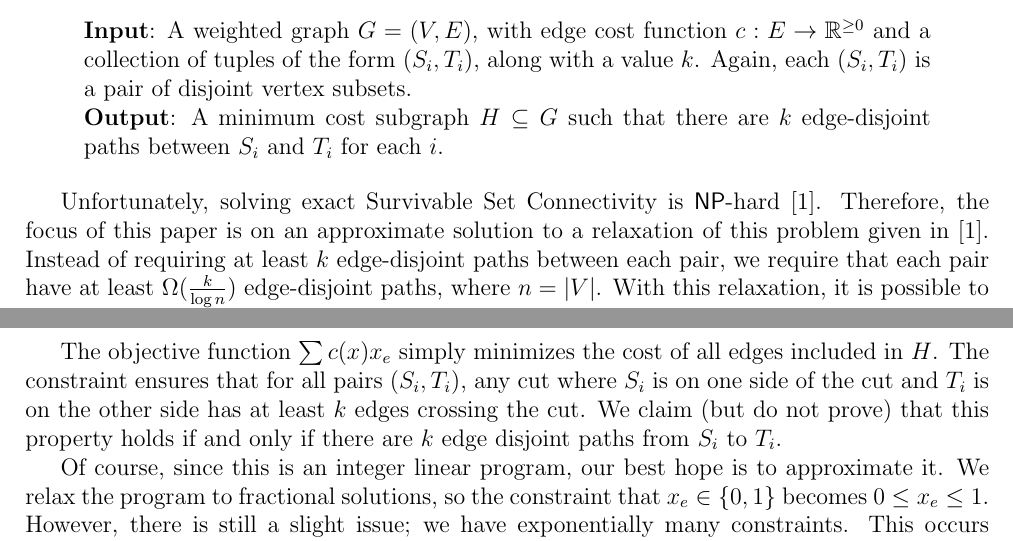
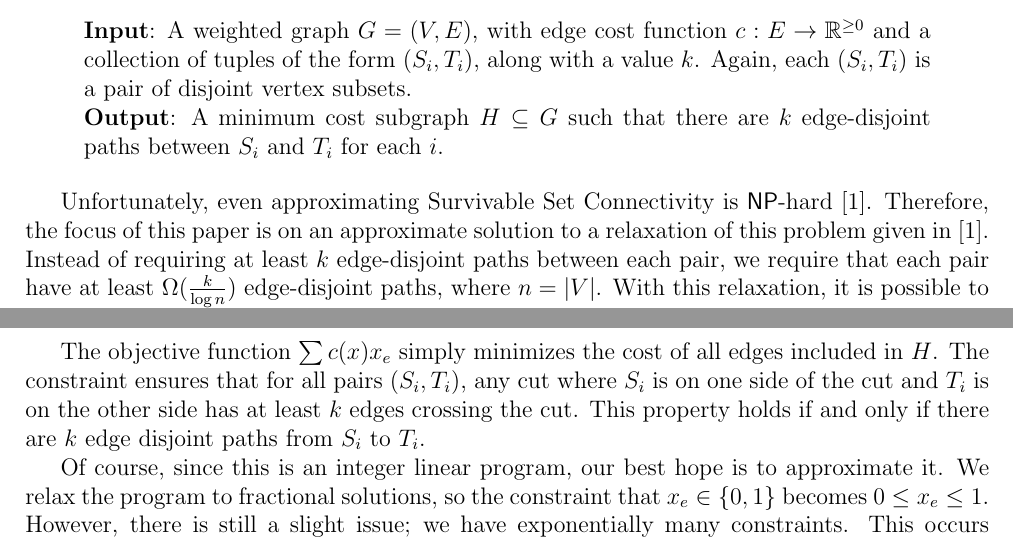
Before and after one commit to erikwaing/6.856-Final-Project, a LaTeX document (draft.tex): two parts of pages 1 and 2 of 12, joined at a grey line, cut so that both start at the same text. Compiled offline with pdfLaTeX.

Commit message:
aprpoximate nphard and remove claim but notprove

```diff
--- a/draft.tex
+++ b/draft.tex
@@ -46,7 +46,7 @@ In SSC, the problem is modified so that each pair of sets $(S_i,T_i)$ must be co
 \textbf{Output}: A minimum cost subgraph $H \subseteq G$ such that there are $k$ edge-disjoint paths between $S_i$ and $T_i$ for each $i$.
 \end{quote}
 
-Unfortunately, solving exact Survivable Set Connectivity is $\mathsf{NP}$-hard \cite{ssc}. Therefore, the focus of this paper is on an approximate solution to a relaxation of this problem given in \cite{ssc}. Instead of requiring at least $k$ edge-disjoint paths between each pair, we require that each pair have at least $\Omega(\frac{k}{\log n})$ edge-disjoint paths, where $n = |V|$. With this relaxation, it is possible to find a subgraph with cost $O(polylog(n))$ times the optimum.
+Unfortunately, even approximating Survivable Set Connectivity is $\mathsf{NP}$-hard \cite{ssc}. Therefore, the focus of this paper is on an approximate solution to a relaxation of this problem given in \cite{ssc}. Instead of requiring at least $k$ edge-disjoint paths between each pair, we require that each pair have at least $\Omega(\frac{k}{\log n})$ edge-disjoint paths, where $n = |V|$. With this relaxation, it is possible to find a subgraph with cost $O(polylog(n))$ times the optimum.
 
 The paper is organized as follows. Sections 2, 3, and 4 provide the background necessary to understand the algorithm by Chalermsook et al. In Section 2, we present a natural integer linear programming formulation of the problem. Then, in Section 3, we introduce the idea of a \emph{tree embedding}, which allows us to transform arbitrary graphs $G$ into trees that can be more easily handled by the algorithm. In Section 4, we give a rounding scheme by Garg et al. known as RoundGKR, which the algorithm uses as a black box \cite{GKR}. We then pull together these concepts in Section 5 to present the approximation algorithm for SSC by Chalermsook et al. In Section 6, we analyze the performance of the algorithm. In Section 7, we present our own ideas for how the algorithm might be modified to improve its approximation ratio under special circumstances.
 
@@ -71,7 +71,7 @@ With this setup, we claim that the following ILP captures SSC exactly.
 & x_e \in \{0,1\} \text{ for all }e \in E
 \end{align}
 
-The objective function $\sum c(x) x_e$ simply minimizes the cost of all edges included in $H$. The constraint ensures that for all pairs $(S_i,T_i)$, any cut where $S_i$ is on one side of the cut and $T_i$ is on the other side has at least $k$ edges crossing the cut. We claim (but do not prove) that this property holds if and only if there are $k$ edge disjoint paths from $S_i$ to $T_i$.
+The objective function $\sum c(x) x_e$ simply minimizes the cost of all edges included in $H$. The constraint ensures that for all pairs $(S_i,T_i)$, any cut where $S_i$ is on one side of the cut and $T_i$ is on the other side has at least $k$ edges crossing the cut. This property holds if and only if there are $k$ edge disjoint paths from $S_i$ to $T_i$.
 
 Of course, since this is an integer linear program, our best hope is to approximate it. We relax the program to fractional solutions, so the constraint that $x_e \in \{0,1\}$ becomes $0 \leq x_e \leq 1$. However, there is still a slight issue; we have exponentially many constraints. This occurs because there can be exponentially many choices of $S$ for each $(S_i,T_i)$ pair. To get around this issue, we note that the ellipsoid algorithm can handle linear programs with arbitrarily many constraints, as long as it is given a polynomial time separation oracle. Luckily, such an oracle exists and we sketch it here.
 
```
